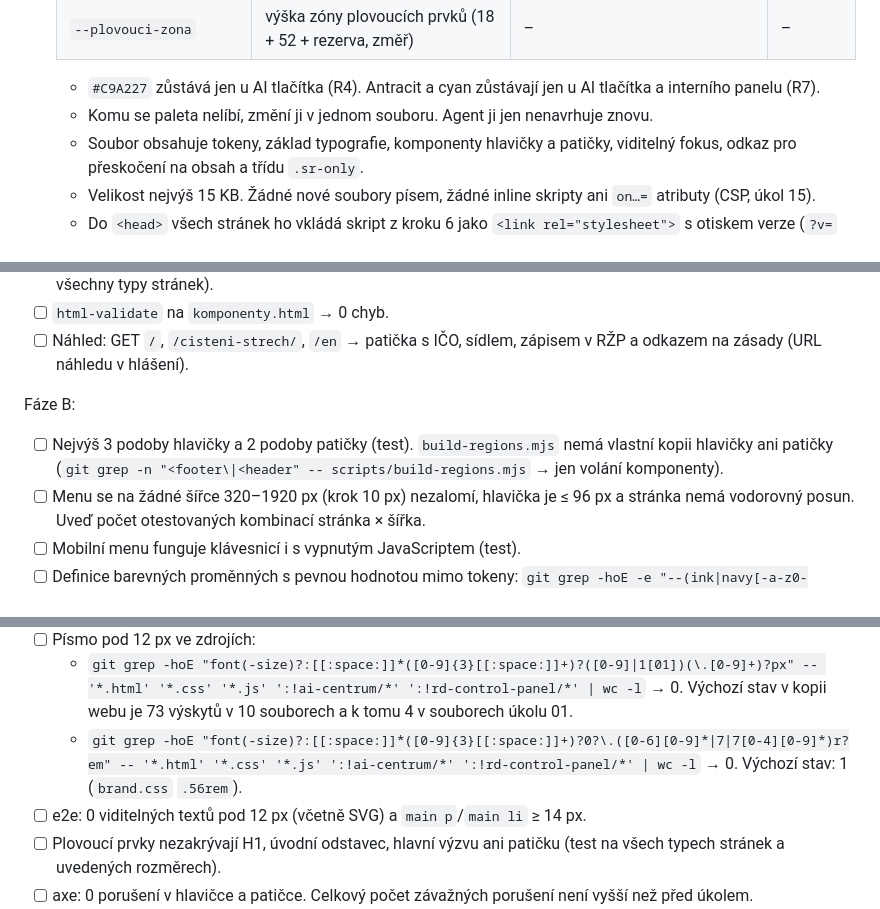
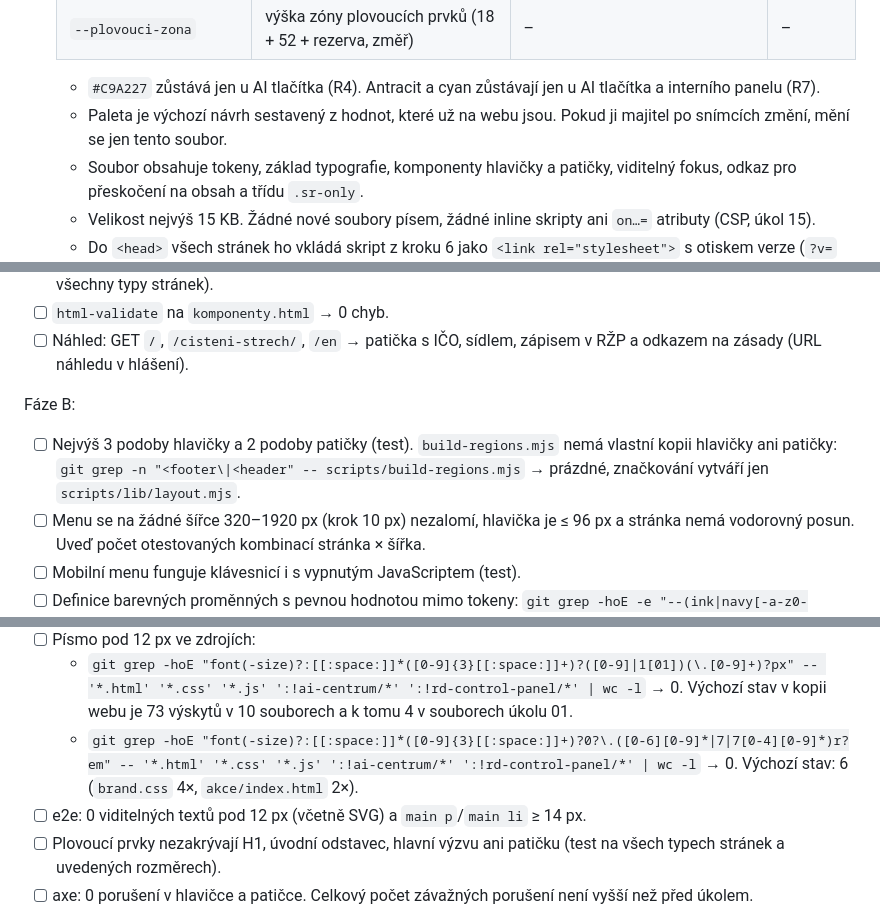
Before and after one commit to mhorvathova820-max/HSPG-WEB, a Markdown page: balicek/ukoly/08-jednotny-design.md, 3 parts joined by grey strips. Drawn GitHub-style.

```diff
--- a/balicek/ukoly/08-jednotny-design.md
+++ b/balicek/ukoly/08-jednotny-design.md
@@ -213,7 +213,7 @@ NE:
    | `--plovouci-zona` | výška zóny plovoucích prvků (18 + 52 + rezerva, změř) | – | – |
 
    - `#C9A227` zůstává jen u AI tlačítka (R4). Antracit a cyan zůstávají jen u AI tlačítka a interního panelu (R7).
-   - Komu se paleta nelíbí, změní ji v jednom souboru. Agent ji jen nenavrhuje znovu.
+   - Paleta je výchozí návrh sestavený z hodnot, které už na webu jsou. Pokud ji majitel po snímcích změní, mění se jen tento soubor.
    - Soubor obsahuje tokeny, základ typografie, komponenty hlavičky a patičky, viditelný fokus, odkaz pro přeskočení na obsah a třídu `.sr-only`.
    - Velikost nejvýš 15 KB. Žádné nové soubory písem, žádné inline skripty ani `on…=` atributy (CSP, úkol 15).
    - Do `<head>` všech stránek ho vkládá skript z kroku 6 jako `<link rel="stylesheet">` s otiskem verze (`?v=` prvních 8 znaků SHA-256 obsahu). Pokud úkol 07 už zavedl jiný mechanismus otisků, použij jeho.
@@ -342,14 +342,14 @@ Fáze A:
 - [ ] Náhled: GET `/`, `/cisteni-strech/`, `/en` → patička s IČO, sídlem, zápisem v RŽP a odkazem na zásady (URL náhledu v hlášení).
 
 Fáze B:
-- [ ] Nejvýš 3 podoby hlavičky a 2 podoby patičky (test). `build-regions.mjs` nemá vlastní kopii hlavičky ani patičky (`git grep -n "<footer\|<header" -- scripts/build-regions.mjs` → jen volání komponenty).
+- [ ] Nejvýš 3 podoby hlavičky a 2 podoby patičky (test). `build-regions.mjs` nemá vlastní kopii hlavičky ani patičky: `git grep -n "<footer\|<header" -- scripts/build-regions.mjs` → prázdné, značkování vytváří jen `scripts/lib/layout.mjs`.
 - [ ] Menu se na žádné šířce 320–1920 px (krok 10 px) nezalomí, hlavička je ≤ 96 px a stránka nemá vodorovný posun. Uveď počet otestovaných kombinací stránka × šířka.
 - [ ] Mobilní menu funguje klávesnicí i s vypnutým JavaScriptem (test).
 - [ ] Definice barevných proměnných s pevnou hodnotou mimo tokeny: `git grep -hoE -e "--(ink|navy[-a-z0-9]*|gold[-a-z0-9]*|lux-(gold[-a-z]*|navy|ink|sapphire)|copper[-a-z]*|cream|paper|mist|panel|line|muted[-a-z]*)[[:space:]]*:[[:space:]]*(#|rgb)" -- '*.html' '*.css' 'scripts/*.mjs' ':!assets/zaklad.css' ':!assets/hbot*' ':!ai-centrum/*' ':!rd-control-panel/*' | wc -l` → 0 (výchozí stav v kopii webu: 2 922 výskytů).
 - [ ] Na všech typech stránek je stejné pozadí stránky, hlavičky a patičky a stejná barva výzvy k akci. U textu jsou nejvýš 2 rodiny písma (test).
 - [ ] Písmo pod 12 px ve zdrojích:
   - `git grep -hoE "font(-size)?:[[:space:]]*([0-9]{3}[[:space:]]+)?([0-9]|1[01])(\.[0-9]+)?px" -- '*.html' '*.css' '*.js' ':!ai-centrum/*' ':!rd-control-panel/*' | wc -l` → 0. Výchozí stav v kopii webu je 73 výskytů v 10 souborech a k tomu 4 v souborech úkolu 01.
-  - `git grep -hoE "font(-size)?:[[:space:]]*([0-9]{3}[[:space:]]+)?0?\.([0-6][0-9]*|7|7[0-4][0-9]*)r?em" -- '*.html' '*.css' '*.js' ':!ai-centrum/*' ':!rd-control-panel/*' | wc -l` → 0. Výchozí stav: 1 (`brand.css` `.56rem`).
+  - `git grep -hoE "font(-size)?:[[:space:]]*([0-9]{3}[[:space:]]+)?0?\.([0-6][0-9]*|7|7[0-4][0-9]*)r?em" -- '*.html' '*.css' '*.js' ':!ai-centrum/*' ':!rd-control-panel/*' | wc -l` → 0. Výchozí stav: 6 (`brand.css` 4×, `akce/index.html` 2×).
 - [ ] e2e: 0 viditelných textů pod 12 px (včetně SVG) a `main p`/`main li` ≥ 14 px.
 - [ ] Plovoucí prvky nezakrývají H1, úvodní odstavec, hlavní výzvu ani patičku (test na všech typech stránek a uvedených rozměrech).
 - [ ] axe: 0 porušení v hlavičce a patičce. Celkový počet závažných porušení není vyšší než před úkolem.
```
Also changed, not shown: other parts of balicek/ukoly/08-jednotny-design.md (+5 -5 lines), balicek/ukoly/02-poptavky-upozorneni.md (+4 -4 lines).
